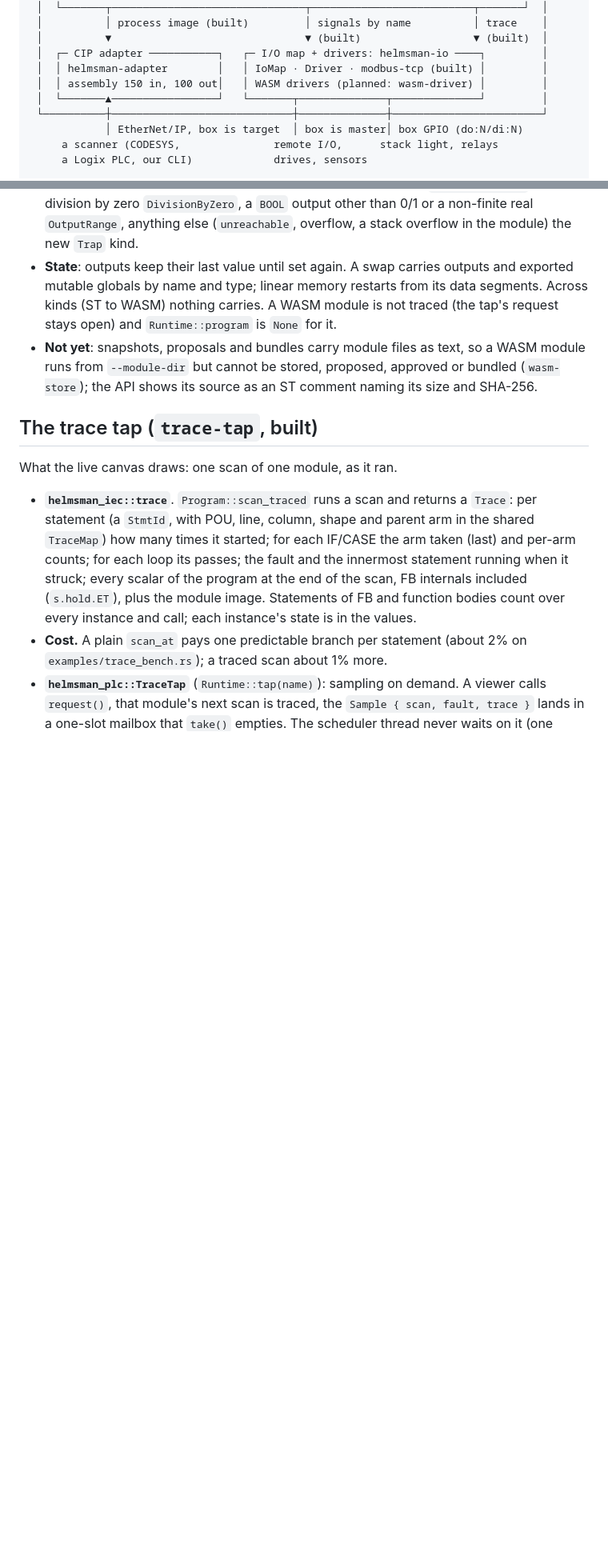
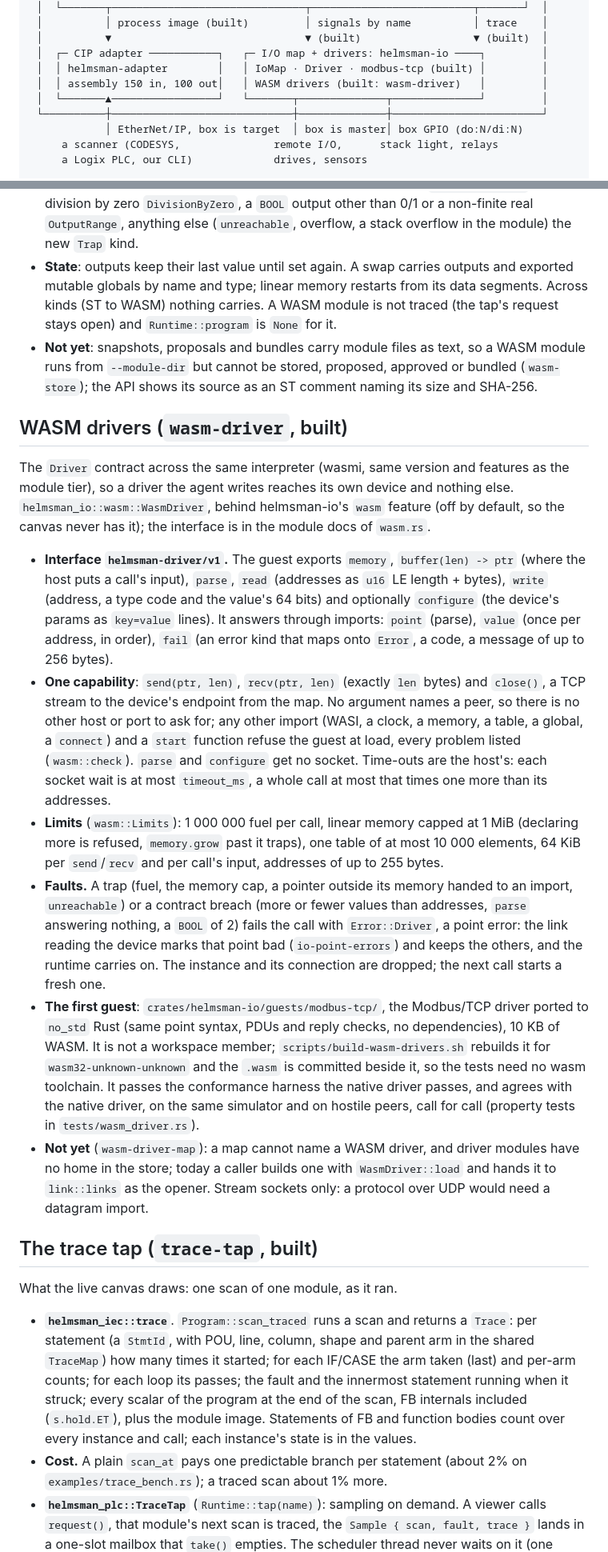
Before and after one commit to JimothyJohn/helmsman, a Markdown page: docs/ARCHITECTURE.md, 2 parts joined by grey strips. Shown at 80% size. Rendered like a GitHub page; blank space fills up the shorter version.

Commit message:
docs: WASM drivers in ARCHITECTURE, tick wasm-driver, card wasm-driver-map and wasm-driver-home
Co-Authored-By: Claude Opus 5.5 <noreply@anthropic.com>

```diff
--- a/docs/ARCHITECTURE.md
+++ b/docs/ARCHITECTURE.md
@@ -35,7 +35,7 @@ roadmap card, by id).
  │          ▼                               ▼ (built)                  ▼ (built)  │
  │  ┌─ CIP adapter ───────────┐   ┌─ I/O map + drivers: helmsman-io ────┐         │
  │  │ helmsman-adapter        │   │ IoMap · Driver · modbus-tcp (built) │         │
- │  │ assembly 150 in, 100 out│   │ WASM drivers (planned: wasm-driver) │         │
+ │  │ assembly 150 in, 100 out│   │ WASM drivers (built: wasm-driver)   │         │
  │  └───────▲─────────────────┘   └───────┬──────────────┬──────────────┘         │
  └──────────┼─────────────────────────────┼──────────────┼────────────────────────┘
             │ EtherNet/IP, box is target  │ box is master│ box GPIO (do:N/di:N)
@@ -380,6 +380,54 @@ turns on; the canvas's wasm build never has it.
   text, so a WASM module runs from `--module-dir` but cannot be stored,
   proposed, approved or bundled (`wasm-store`); the API shows its source
   as an ST comment naming its size and SHA-256.
+
+## WASM drivers (`wasm-driver`, built)
+
+The `Driver` contract across the same interpreter (wasmi, same version
+and features as the module tier), so a driver the agent writes reaches
+its own device and nothing else. `helmsman_io::wasm::WasmDriver`, behind
+helmsman-io's `wasm` feature (off by default, so the canvas never has
+it); the interface is in the module docs of `wasm.rs`.
+
+- **Interface `helmsman-driver/v1`.** The guest exports `memory`,
+  `buffer(len) -> ptr` (where the host puts a call's input), `parse`,
+  `read` (addresses as `u16` LE length + bytes), `write` (address, a type
+  code and the value's 64 bits) and optionally `configure` (the device's
+  params as `key=value` lines). It answers through imports: `point`
+  (parse), `value` (once per address, in order), `fail` (an error kind
+  that maps onto `Error`, a code, a message of up to 256 bytes).
+- **One capability**: `send(ptr, len)`, `recv(ptr, len)` (exactly `len`
+  bytes) and `close()`, a TCP stream to the device's endpoint from the
+  map. No argument names a peer, so there is no other host or port to
+  ask for; any other import (WASI, a clock, a memory, a table, a global,
+  a `connect`) and a `start` function refuse the guest at load, every
+  problem listed (`wasm::check`). `parse` and `configure` get no socket.
+  Time-outs are the host's: each socket wait is at most `timeout_ms`, a
+  whole call at most that times one more than its addresses.
+- **Limits** (`wasm::Limits`): 1 000 000 fuel per call, linear memory
+  capped at 1 MiB (declaring more is refused, `memory.grow` past it
+  traps), one table of at most 10 000 elements, 64 KiB per `send`/`recv`
+  and per call's input, addresses of up to 255 bytes.
+- **Faults.** A trap (fuel, the memory cap, a pointer outside its memory
+  handed to an import, `unreachable`) or a contract breach (more or fewer
+  values than addresses, `parse` answering nothing, a `BOOL` of 2) fails
+  the call with `Error::Driver`, a point error: the link reading the
+  device marks that point bad (`io-point-errors`) and keeps the others,
+  and the runtime carries on. The instance and its connection are
+  dropped; the next call starts a fresh one.
+- **The first guest**: `crates/helmsman-io/guests/modbus-tcp/`, the
+  Modbus/TCP driver ported to `no_std` Rust (same point syntax, PDUs and
+  reply checks, no dependencies), 10 KB of WASM. It is not a workspace
+  member; `scripts/build-wasm-drivers.sh` rebuilds it for
+  `wasm32-unknown-unknown` and the `.wasm` is committed beside it, so the
+  tests need no wasm toolchain. It passes the conformance harness the
+  native driver passes, and agrees with the native driver, on the same
+  simulator and on hostile peers, call for call (property tests in
+  `tests/wasm_driver.rs`).
+- **Not yet** (`wasm-driver-map`): a map cannot name a WASM driver, and
+  driver modules have no home in the store; today a caller builds one
+  with `WasmDriver::load` and hands it to `link::links` as the opener.
+  Stream sockets only: a protocol over UDP would need a datagram import.
 
 ## The trace tap (`trace-tap`, built)
 
```
Also changed, not shown: other parts of docs/ARCHITECTURE.md (+2 -2 lines), TODO.md (+20 -1 lines).
